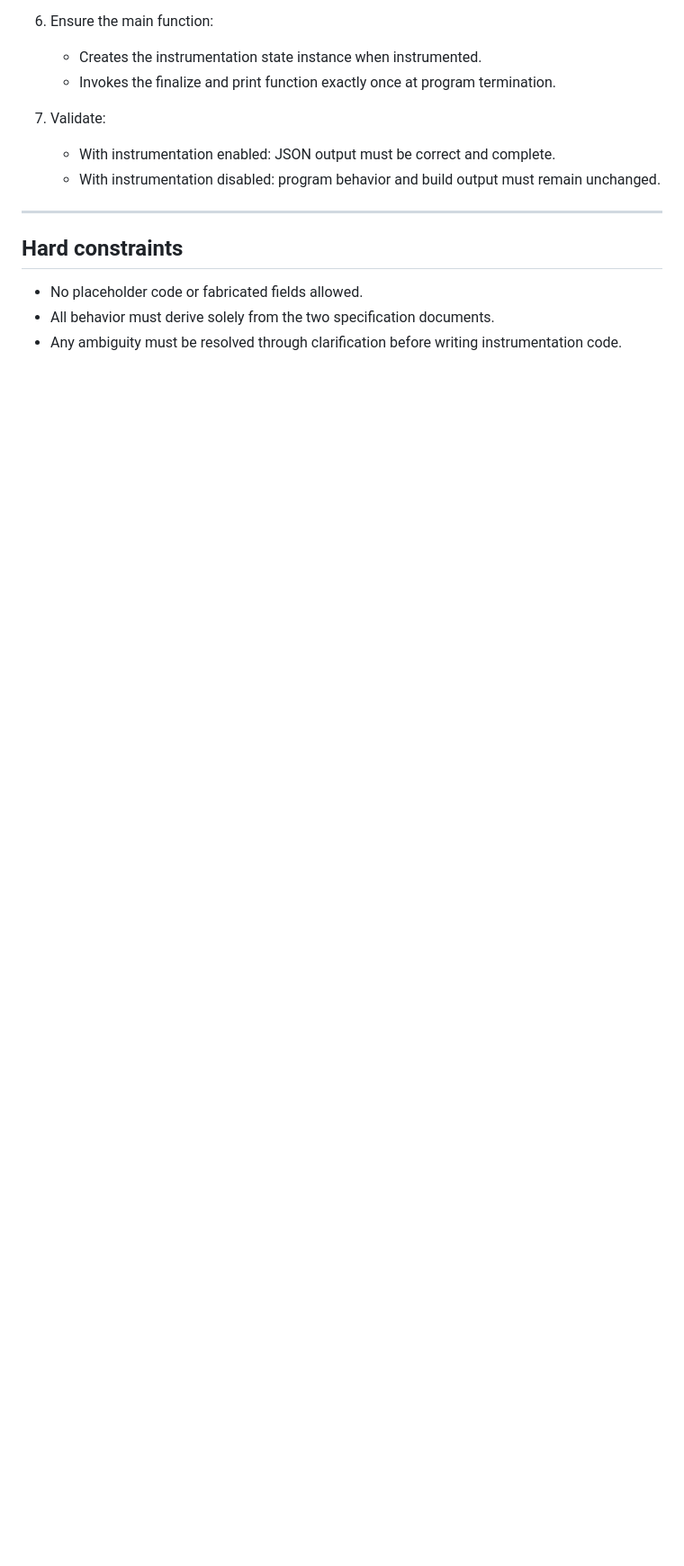
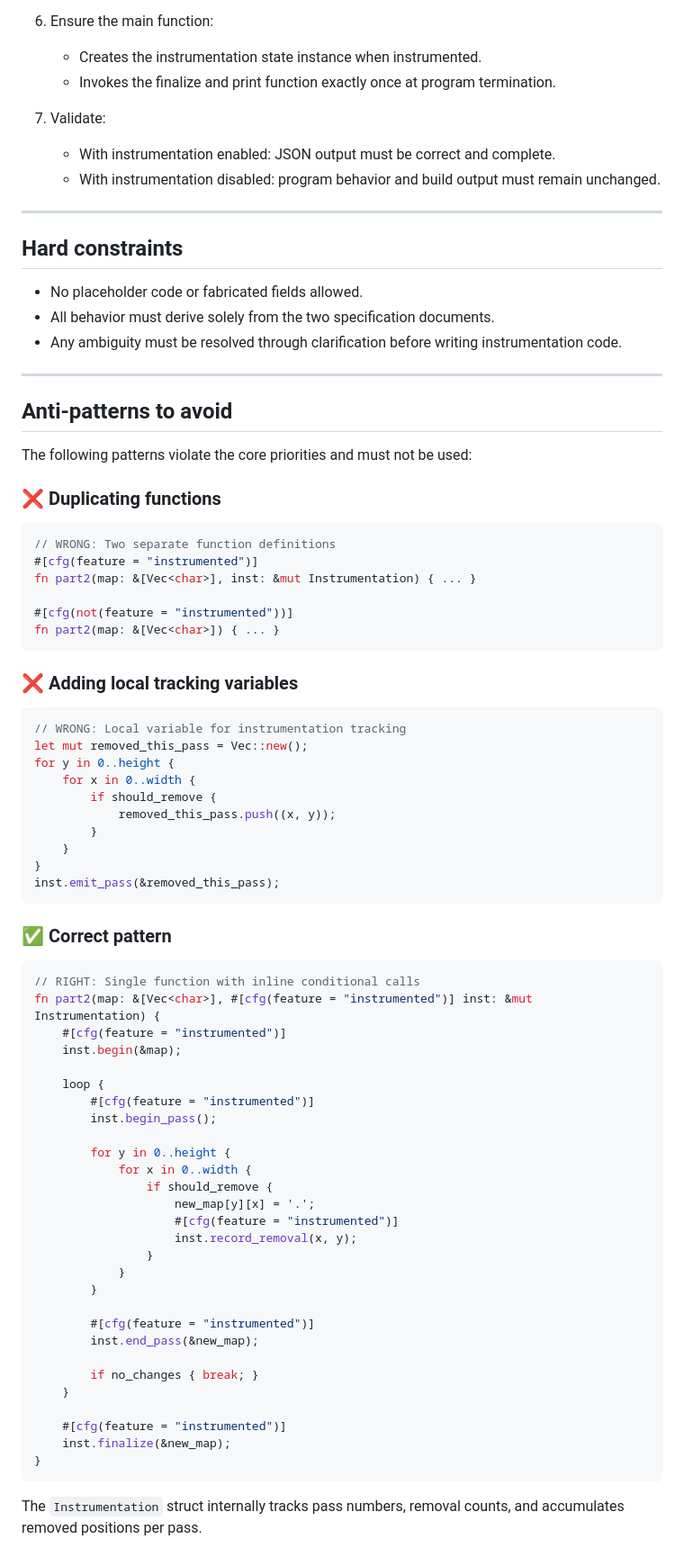
Before and after one commit to jambolo/advent-of-code-2025-visualizations, a Markdown page: instrumentation_prompt.md, the part around the change printed below. Shown: that part at 90% size. Drawn GitHub-style; blank space fills up the shorter version.

Commit message:
Added more instructions to instrumentation_prompt.md to reduce the impact on the  original code when instrumenting it.

````diff
--- a/instrumentation_prompt.md
+++ b/instrumentation_prompt.md
@@ -141,3 +153,70 @@ Any code not explicitly excluded from Part 2 is considered part of Part 2 and mu
 * No placeholder code or fabricated fields allowed.
 * All behavior must derive solely from the two specification documents.
 * Any ambiguity must be resolved through clarification before writing instrumentation code.
+
+---
+
+## **Anti-patterns to avoid**
+
+The following patterns violate the core priorities and must not be used:
+
+### ❌ Duplicating functions
+
+```rust
+// WRONG: Two separate function definitions
+#[cfg(feature = "instrumented")]
+fn part2(map: &[Vec<char>], inst: &mut Instrumentation) { ... }
+
+#[cfg(not(feature = "instrumented"))]
+fn part2(map: &[Vec<char>]) { ... }
+```
+
+### ❌ Adding local tracking variables
+
+```rust
+// WRONG: Local variable for instrumentation tracking
+let mut removed_this_pass = Vec::new();
+for y in 0..height {
+    for x in 0..width {
+        if should_remove {
+            removed_this_pass.push((x, y));
+        }
+    }
+}
+inst.emit_pass(&removed_this_pass);
+```
+
+### ✅ Correct pattern
+
+```rust
+// RIGHT: Single function with inline conditional calls
+fn part2(map: &[Vec<char>], #[cfg(feature = "instrumented")] inst: &mut Instrumentation) {
+    #[cfg(feature = "instrumented")]
+    inst.begin(&map);
+
+    loop {
+        #[cfg(feature = "instrumented")]
+        inst.begin_pass();
+
+        for y in 0..height {
+            for x in 0..width {
+                if should_remove {
+                    new_map[y][x] = '.';
+                    #[cfg(feature = "instrumented")]
+                    inst.record_removal(x, y);
+                }
+            }
+        }
+
+        #[cfg(feature = "instrumented")]
+        inst.end_pass(&new_map);
+
+        if no_changes { break; }
+    }
+
+    #[cfg(feature = "instrumented")]
+    inst.finalize(&new_map);
+}
+```
+
+The `Instrumentation` struct internally tracks pass numbers, removal counts, and accumulates removed positions per pass.
````
Also changed, not shown: other parts of instrumentation_prompt.md (+12 -0 lines).
